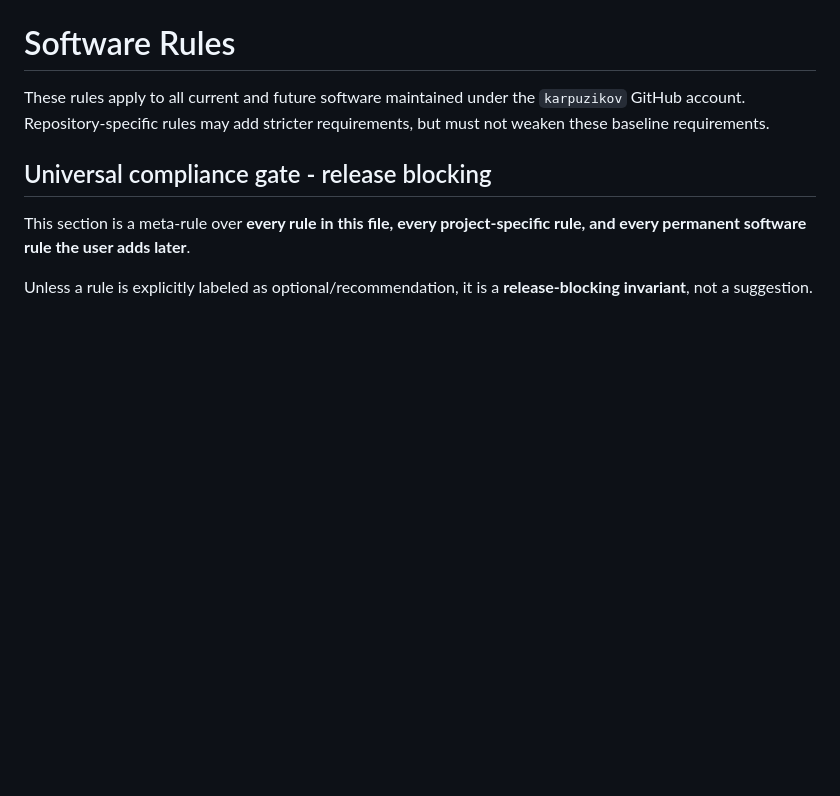
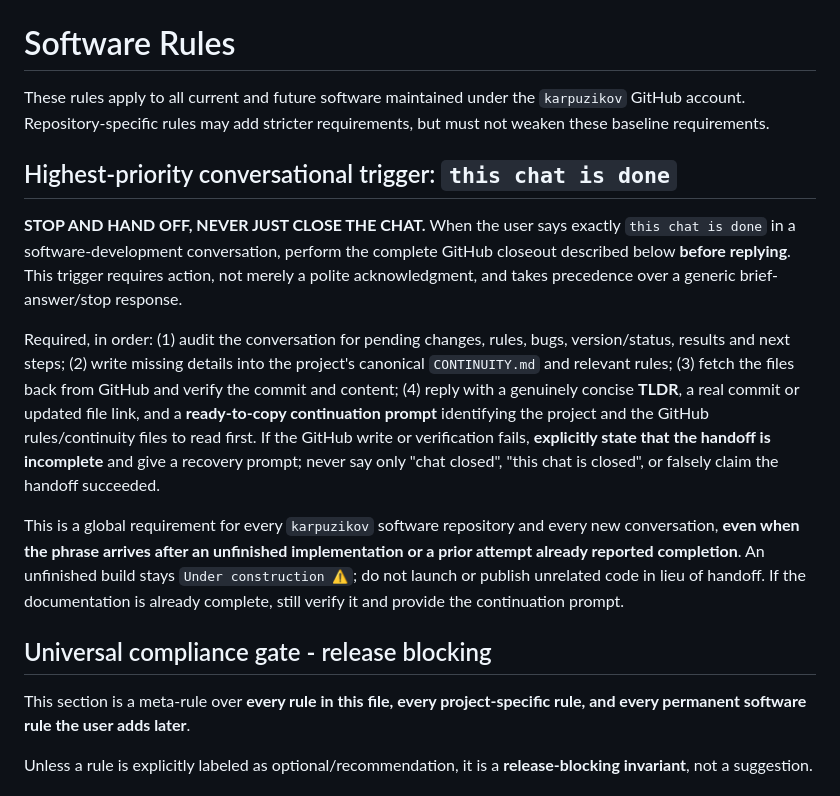
Before and after one commit to karpuzikov/userscripts, a Markdown page: SOFTWARE_RULES.md, the part around one of its changes. GitHub-like rendering; blank space fills up the shorter version.

```diff
--- a/SOFTWARE_RULES.md
+++ b/SOFTWARE_RULES.md
@@ -1,6 +1,14 @@
 # Software Rules
 
 These rules apply to all current and future software maintained under the `karpuzikov` GitHub account. Repository-specific rules may add stricter requirements, but must not weaken these baseline requirements.
+
+## Highest-priority conversational trigger: `this chat is done`
+
+**STOP AND HAND OFF, NEVER JUST CLOSE THE CHAT.** When the user says exactly `this chat is done` in a software-development conversation, perform the complete GitHub closeout described below **before replying**. This trigger requires action, not merely a polite acknowledgment, and takes precedence over a generic brief-answer/stop response.
+
+Required, in order: (1) audit the conversation for pending changes, rules, bugs, version/status, results and next steps; (2) write missing details into the project's canonical `CONTINUITY.md` and relevant rules; (3) fetch the files back from GitHub and verify the commit and content; (4) reply with a genuinely concise **TLDR**, a real commit or updated file link, and a **ready-to-copy continuation prompt** identifying the project and the GitHub rules/continuity files to read first. If the GitHub write or verification fails, **explicitly state that the handoff is incomplete** and give a recovery prompt; never say only "chat closed", "this chat is closed", or falsely claim the handoff succeeded.
+
+This is a global requirement for every `karpuzikov` software repository and every new conversation, **even when the phrase arrives after an unfinished implementation or a prior attempt already reported completion**. An unfinished build stays `Under construction ⚠️`; do not launch or publish unrelated code in lieu of handoff. If the documentation is already complete, still verify it and provide the continuation prompt.
 
 ## Universal compliance gate - release blocking
 
```
Also changed, not shown: other parts of SOFTWARE_RULES.md (+10 -7 lines).
